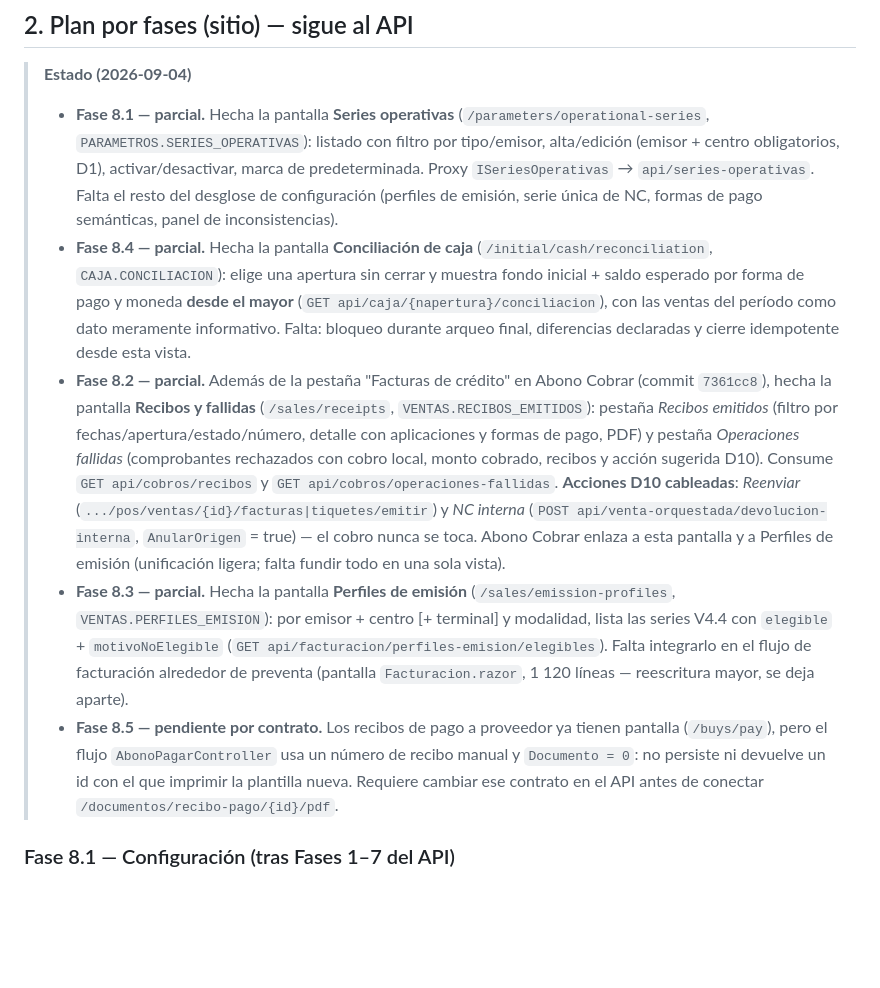
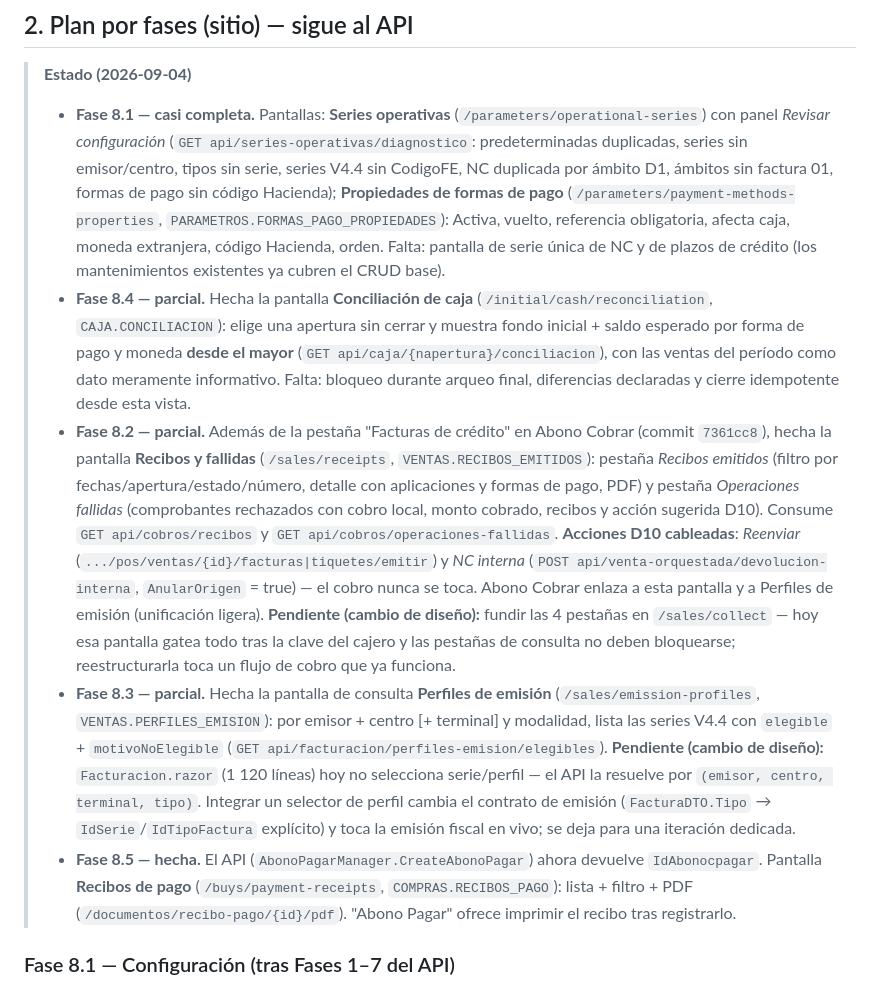
Before and after one commit to SuvesaDev/SuvesaPosSitieWebNew, a Markdown page: docs/SANEAMIENTO_SERIES_COBROS_CAJA_WEB.md, the part around the change. GitHub-like rendering; blank space fills up the shorter version.

Commit message:
docs(sitio): saneamiento — estado Fase 8.1/8.3/8.5 y pendientes de diseño
Co-Authored-By: Claude Sonnet 5 <noreply@anthropic.com>

```diff
--- a/docs/SANEAMIENTO_SERIES_COBROS_CAJA_WEB.md
+++ b/docs/SANEAMIENTO_SERIES_COBROS_CAJA_WEB.md
@@ -25,13 +25,16 @@
 ## 2. Plan por fases (sitio) — sigue al API
 
 > **Estado (2026-09-04)**
-> - **Fase 8.1 — parcial.** Hecha la pantalla **Series operativas**
->   (`/parameters/operational-series`, `PARAMETROS.SERIES_OPERATIVAS`): listado
->   con filtro por tipo/emisor, alta/edición (emisor + centro obligatorios, D1),
->   activar/desactivar, marca de predeterminada. Proxy `ISeriesOperativas` →
->   `api/series-operativas`. Falta el resto del desglose de configuración
->   (perfiles de emisión, serie única de NC, formas de pago semánticas, panel de
->   inconsistencias).
+> - **Fase 8.1 — casi completa.** Pantallas: **Series operativas**
+>   (`/parameters/operational-series`) con panel *Revisar configuración*
+>   (`GET api/series-operativas/diagnostico`: predeterminadas duplicadas, series
+>   sin emisor/centro, tipos sin serie, series V4.4 sin CodigoFE, NC duplicada
+>   por ámbito D1, ámbitos sin factura 01, formas de pago sin código Hacienda);
+>   **Propiedades de formas de pago**
+>   (`/parameters/payment-methods-properties`, `PARAMETROS.FORMAS_PAGO_PROPIEDADES`):
+>   Activa, vuelto, referencia obligatoria, afecta caja, moneda extranjera,
+>   código Hacienda, orden. Falta: pantalla de serie única de NC y de plazos de
+>   crédito (los mantenimientos existentes ya cubren el CRUD base).
 > - **Fase 8.4 — parcial.** Hecha la pantalla **Conciliación de caja**
 >   (`/initial/cash/reconciliation`, `CAJA.CONCILIACION`): elige una apertura sin
 >   cerrar y muestra fondo inicial + saldo esperado por forma de pago y moneda
@@ -48,18 +51,24 @@
 >   **Acciones D10 cableadas**: *Reenviar* (`.../pos/ventas/{id}/facturas|tiquetes/emitir`)
 >   y *NC interna* (`POST api/venta-orquestada/devolucion-interna`, `AnularOrigen`
 >   = true) — el cobro nunca se toca. Abono Cobrar enlaza a esta pantalla y a
->   Perfiles de emisión (unificación ligera; falta fundir todo en una sola vista).
-> - **Fase 8.3 — parcial.** Hecha la pantalla **Perfiles de emisión**
+>   Perfiles de emisión (unificación ligera). **Pendiente (cambio de diseño):**
+>   fundir las 4 pestañas en `/sales/collect` — hoy esa pantalla gatea todo tras
+>   la clave del cajero y las pestañas de consulta no deben bloquearse;
+>   reestructurarla toca un flujo de cobro que ya funciona.
+> - **Fase 8.3 — parcial.** Hecha la pantalla de consulta **Perfiles de emisión**
 >   (`/sales/emission-profiles`, `VENTAS.PERFILES_EMISION`): por emisor + centro
 >   [+ terminal] y modalidad, lista las series V4.4 con `elegible` +
->   `motivoNoElegible` (`GET api/facturacion/perfiles-emision/elegibles`). Falta
->   integrarlo en el flujo de facturación alrededor de preventa (pantalla
->   `Facturacion.razor`, 1 120 líneas — reescritura mayor, se deja aparte).
-> - **Fase 8.5 — pendiente por contrato.** Los recibos de pago a proveedor ya
->   tienen pantalla (`/buys/pay`), pero el flujo `AbonoPagarController` usa un
->   número de recibo manual y `Documento = 0`: no persiste ni devuelve un id con
->   el que imprimir la plantilla nueva. Requiere cambiar ese contrato en el API
->   antes de conectar `/documentos/recibo-pago/{id}/pdf`.
+>   `motivoNoElegible` (`GET api/facturacion/perfiles-emision/elegibles`).
+>   **Pendiente (cambio de diseño):** `Facturacion.razor` (1 120 líneas) hoy no
+>   selecciona serie/perfil — el API la resuelve por `(emisor, centro, terminal,
+>   tipo)`. Integrar un selector de perfil cambia el contrato de emisión
+>   (`FacturaDTO.Tipo` → `IdSerie`/`IdTipoFactura` explícito) y toca la emisión
+>   fiscal en vivo; se deja para una iteración dedicada.
+> - **Fase 8.5 — hecha.** El API (`AbonoPagarManager.CreateAbonoPagar`) ahora
+>   devuelve `IdAbonocpagar`. Pantalla **Recibos de pago**
+>   (`/buys/payment-receipts`, `COMPRAS.RECIBOS_PAGO`): lista + filtro + PDF
+>   (`/documentos/recibo-pago/{id}/pdf`). "Abono Pagar" ofrece imprimir el recibo
+>   tras registrarlo.
 
 ### Fase 8.1 — Configuración (tras Fases 1–7 del API)
 Separar en pantallas distintas (hoy mezcladas): **Tipos fiscales** ·
```
